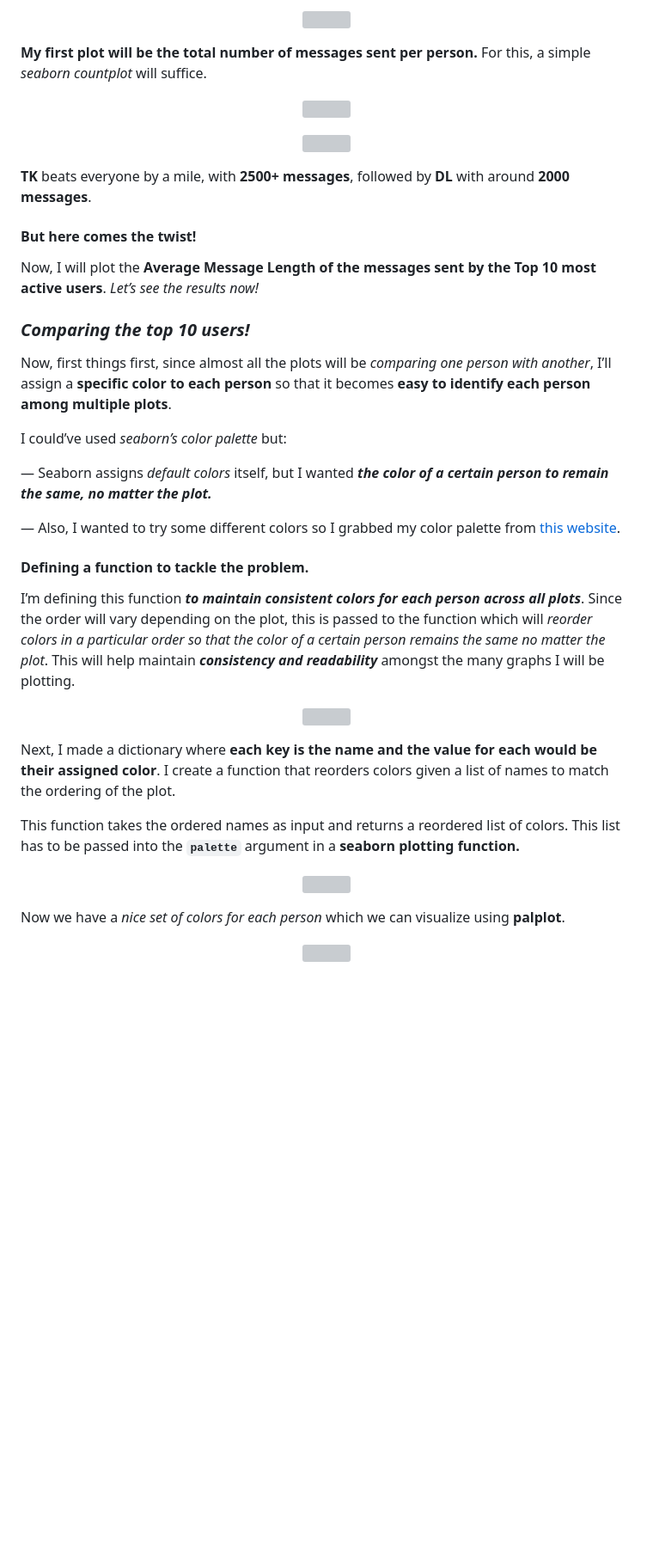
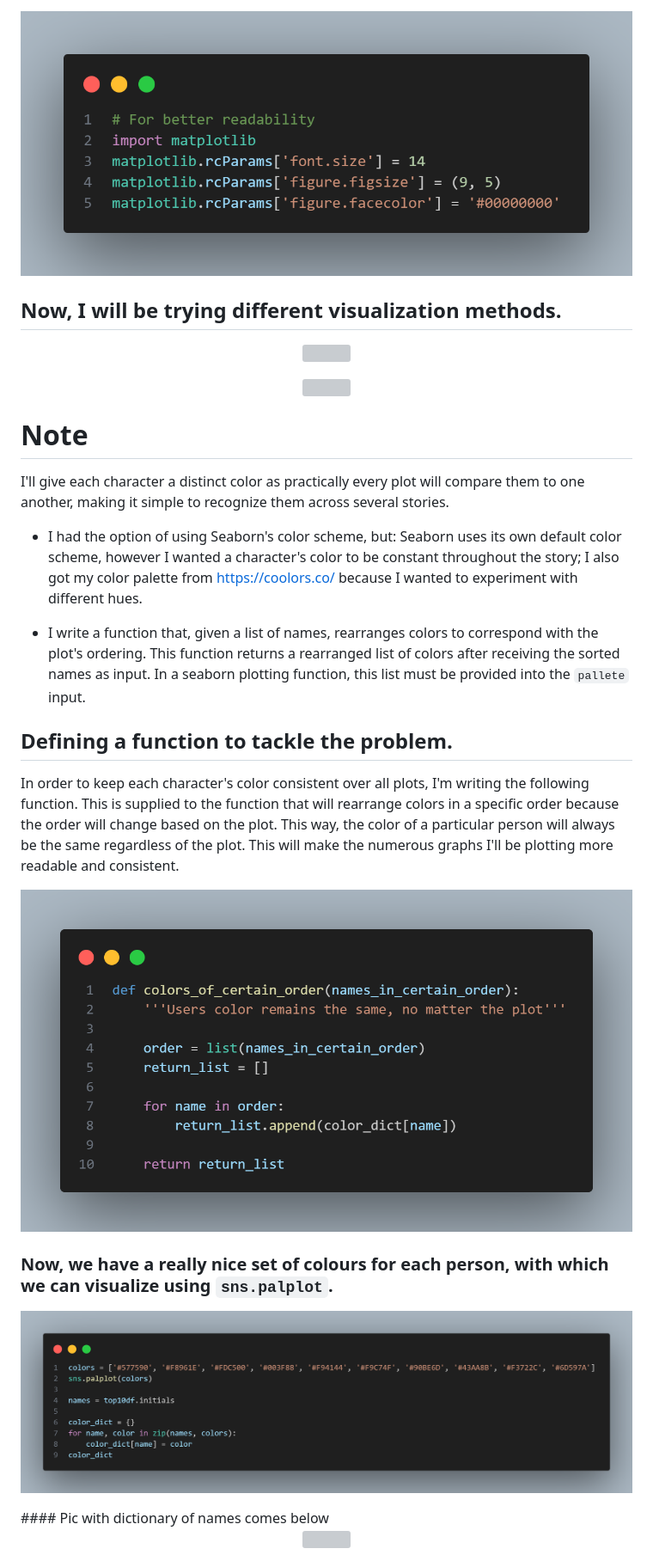
Before and after one commit to 25thOliver/WhatsApp_Group_Chat-Analysis, a Markdown page: README.md, the part around the change printed below. Shown: that part at 86% size. Rendered like a GitHub page; blank space fills up the shorter version; grey boxes are pictures that could not be loaded.

```diff
--- a/README.md
+++ b/README.md
@@ -200,8 +202,8 @@ Also, I will be customizing the styles for **Better Visualization and More Reada
 
 <p align="center">
-<img src="assets/code_snippets/carbon (11).png">
+<img src="whatsappA/assets/snippets/snap12.png">
 </p>
 
-**My first plot will be the total number of messages sent per person.** For this, a simple *seaborn countplot* will suffice.
+## Now, I will be trying different visualization methods.
 
 <p align="center">
@@ -213,39 +215,26 @@ Also, I will be customizing the styles for **Better Visualization and More Reada
 </p>
 
-**TK** beats everyone by a mile, with **2500+ messages**, followed by **DL** with around **2000 messages**.
+# Note
 
-#### But here comes the twist!
+I'll give each character a distinct color as practically every plot will compare them to one another, making it simple to recognize them across several stories.
 
-Now, I will plot the **Average Message Length of the messages sent by the Top 10 most active users**. *Let’s see the results now!*
+ - I had the option of using Seaborn's color scheme, but:  Seaborn uses its own default color scheme, however I wanted a character's color to be constant throughout the story;   I also got my color palette from https://coolors.co/ because I wanted to experiment with different hues.
 
-### *Comparing the top 10 users!*
+ - I write a function that, given a list of names, rearranges colors to correspond with the plot's ordering.  This function returns a rearranged list of colors after receiving the sorted names as input.  In a seaborn plotting function, this list must be provided into the `pallete` input.
 
-Now, first things first, since almost all the plots will be *comparing one person with another*, I’ll assign a **specific color to each person** so that it becomes **easy to identify each person among multiple plots**.
+## Defining a function to tackle the problem.
 
-I could’ve used *seaborn’s color palette* but:
-
-— Seaborn assigns *default colors* itself, but I wanted ***the color of a certain person to remain the same, no matter the plot.***
-
-— Also, I wanted to try some different colors so I grabbed my color palette from [this website](https://coolors.co/).
-#### Defining a function to tackle the problem.
-
-I’m defining this function ***to maintain consistent colors for each person across all plots***. Since the order will vary depending on the plot, this is passed to the function which will *reorder colors in a particular order so that the color of a certain person remains the same no matter the plot*. This will help maintain ***consistency and readability*** amongst the many graphs I will be plotting.
+In order to keep each character's color consistent over all plots, I'm writing the following function.  This is supplied to the function that will rearrange colors in a specific order because the order will change based on the plot. This way, the color of a particular person will always be the same regardless of the plot.  This will make the numerous graphs I'll be plotting more readable and consistent.
 
 <p align="center">
-<img src="assets/code_snippets/carbon (14).png">
+<img src="whatsappA/assets/snippets/snap14.png">
 </p>
 
-Next, I made a dictionary where **each key is the name and the value for each would be their assigned color**. I create a function that reorders colors given a list of names to match the ordering of the plot.
-
-This function takes the ordered names as input and returns a reordered list of colors. This list has to be passed into the **`palette`** argument in a **seaborn plotting function.**
-
+### Now, we have a really nice set of colours for each person, with which we can visualize using `sns.palplot`.
 <p align="center">
-<img src="assets/code_snippets/carbon (15).png">
+<img src="whatsappA/assets/snippets/snap15.png">
 </p>
-
-Now we have a *nice set of colors for each person* which we can visualize using **palplot**.
-
-
+#### Pic with dictionary of names comes below
 <p align="center">
 <img src="assets/plots/top10_palette.png">
 </p>
```
Also changed, not shown: other parts of README.md (+172 -117 lines).
